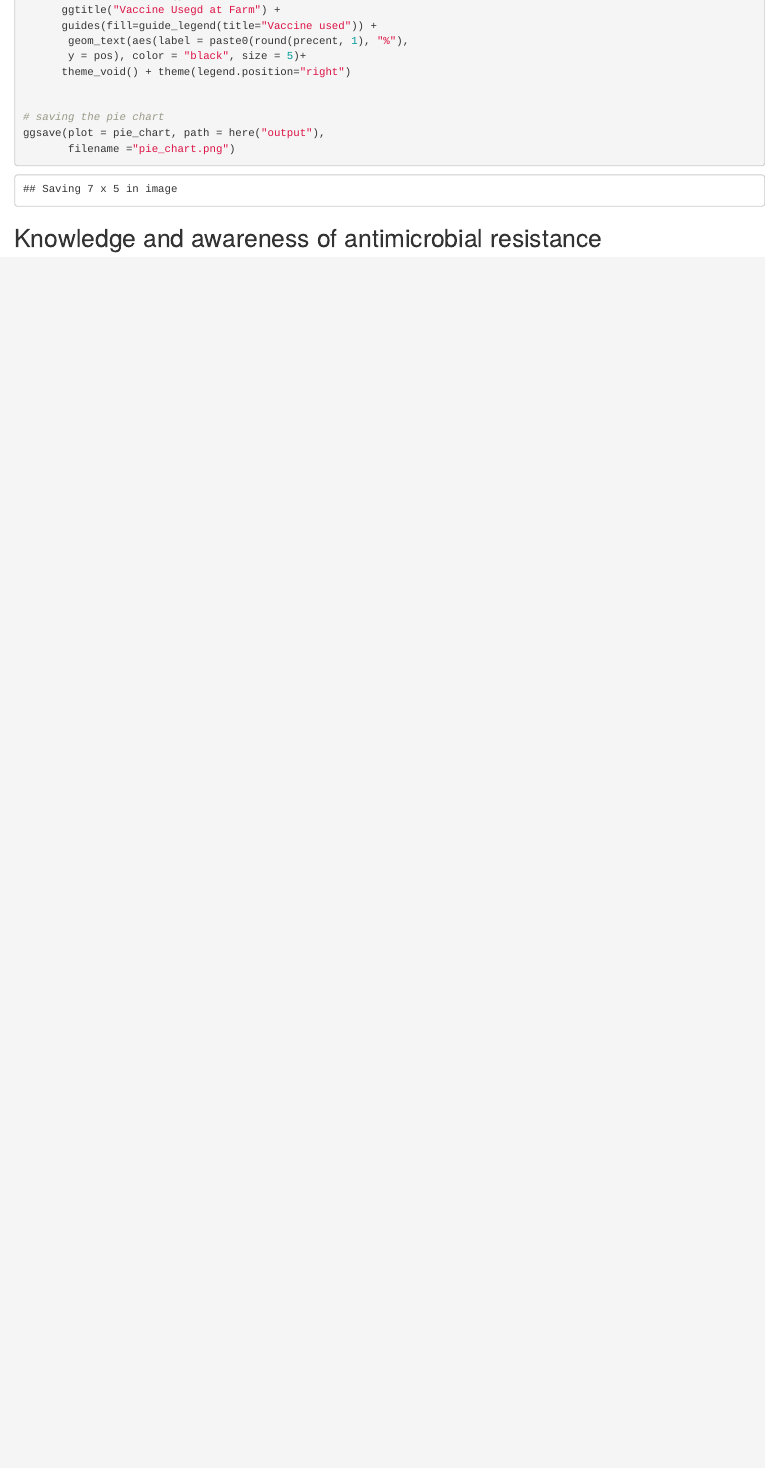
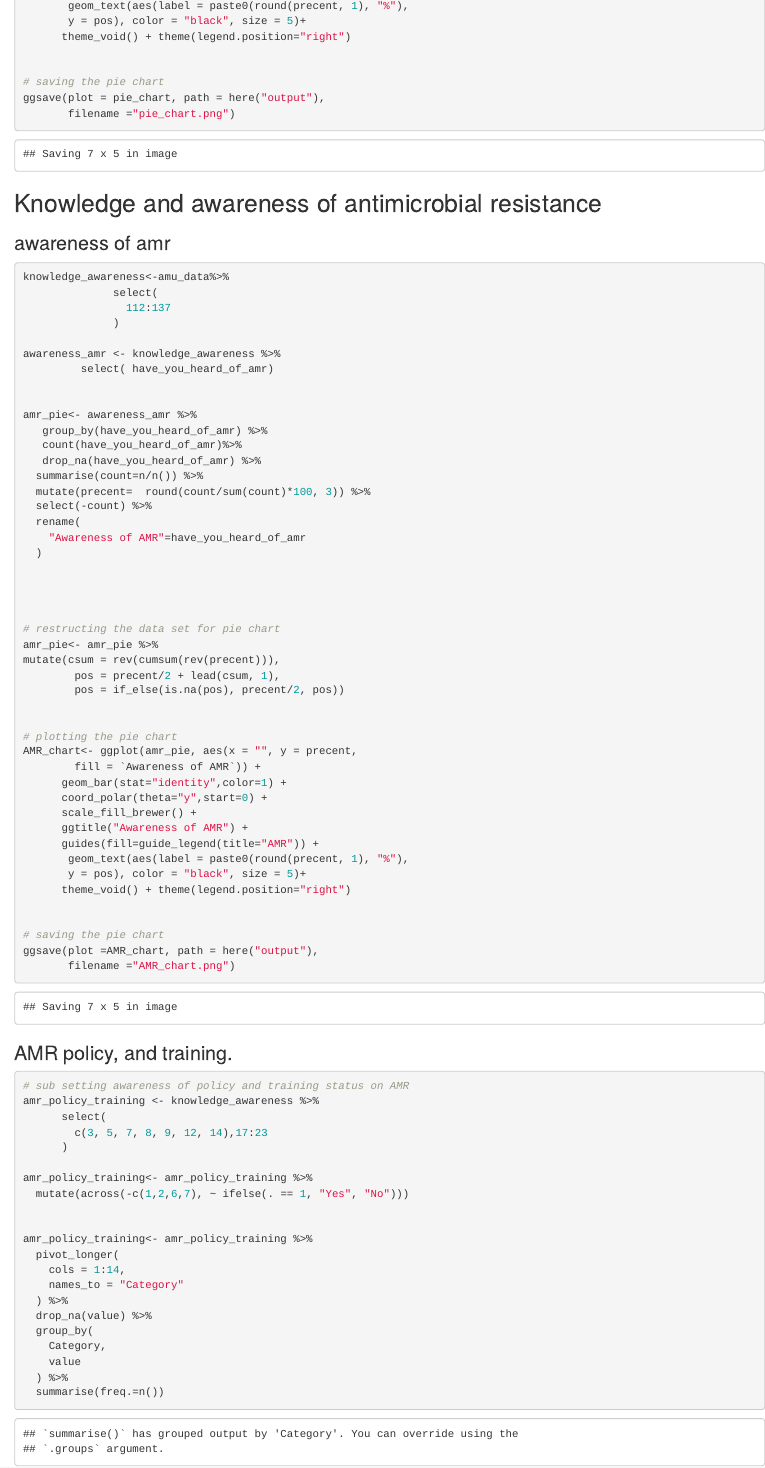
Before and after one commit to SelemaniNgwira/victory_project_animal_health, an R Markdown document (Victor_animal_health_project/script/Analysis.Rmd): the page in a window 1100 px wide, from 11650 px down before the commit and from 11690 px down after it. Rendered offline with R 4.5, knitr and Pandoc, with nearby package versions; code that draws random numbers runs with fixed seeds of ours; some code elsewhere in the file could not run offline; column names are cleaned by a stand-in for the janitor package.

Commit message:
Update Analysis.Rmd

````diff
--- a/Victor_animal_health_project/script/Analysis.Rmd
+++ b/Victor_animal_health_project/script/Analysis.Rmd
@@ -595,7 +595,7 @@ pie_chart<- ggplot(vaccine_pie2, aes(x = "", y = precent,
       geom_bar(stat="identity",color=1) +
       coord_polar(theta="y",start=0) +
       scale_fill_brewer() +
-      ggtitle("Vaccine Usegd at Farm") +
+      ggtitle("Is Vaccine Use at Farm") +
       guides(fill=guide_legend(title="Vaccine used")) +
        geom_text(aes(label = paste0(round(precent, 1), "%"),
        y = pos), color = "black", size = 5)+
@@ -610,3 +610,81 @@ ggsave(plot = pie_chart, path = here("output"),
 
 
 ## Knowledge and awareness of antimicrobial resistance
+### awareness of amr
+
+```{r}
+knowledge_awareness<-amu_data%>%
+              select(
+                112:137
+              )
+
+awareness_amr <- knowledge_awareness %>%
+         select( have_you_heard_of_amr)
+
+
+amr_pie<- awareness_amr %>%
+   group_by(have_you_heard_of_amr) %>%
+   count(have_you_heard_of_amr)%>%
+   drop_na(have_you_heard_of_amr) %>%
+  summarise(count=n/n()) %>%
+  mutate(precent=  round(count/sum(count)*100, 3)) %>%
+  select(-count) %>%
+  rename(
+    "Awareness of AMR"=have_you_heard_of_amr
+  )
+
+
+
+
+# restructing the data set for pie chart
+amr_pie<- amr_pie %>%
+mutate(csum = rev(cumsum(rev(precent))),
+        pos = precent/2 + lead(csum, 1),
+        pos = if_else(is.na(pos), precent/2, pos))
+
+
+# plotting the pie chart
+AMR_chart<- ggplot(amr_pie, aes(x = "", y = precent,
+        fill = `Awareness of AMR`)) +
+      geom_bar(stat="identity",color=1) +
+      coord_polar(theta="y",start=0) +
+      scale_fill_brewer() +
+      ggtitle("Awareness of AMR") +
+      guides(fill=guide_legend(title="AMR")) +
+       geom_text(aes(label = paste0(round(precent, 1), "%"),
+       y = pos), color = "black", size = 5)+
+      theme_void() + theme(legend.position="right")
+
+
+# saving the pie chart
+ggsave(plot =AMR_chart, path = here("output"),
+       filename ="AMR_chart.png")
+
+
+
+```
+
+### AMR policy, and training.
+
+```{r}
+# sub setting awareness of policy and training status on AMR
+amr_policy_training <- knowledge_awareness %>%
+      select(
+        c(3, 5, 7, 8, 9, 12, 14),17:23
+      )
+
+amr_policy_training<- amr_policy_training %>%
+  mutate(across(-c(1,2,6,7), ~ ifelse(. == 1, "Yes", "No")))
+
+
+amr_policy_training<- amr_policy_training %>%
+  pivot_longer(
+    cols = 1:14,
+    names_to = "Category"
+  ) %>%
+  drop_na(value) %>%
+  group_by(
+    Category,
+    value
+  ) %>%
+  summarise(freq.=n())
````
Also changed, not shown: Victor_animal_health_project/script/Analysis.Rmd (88 more changed lines).
